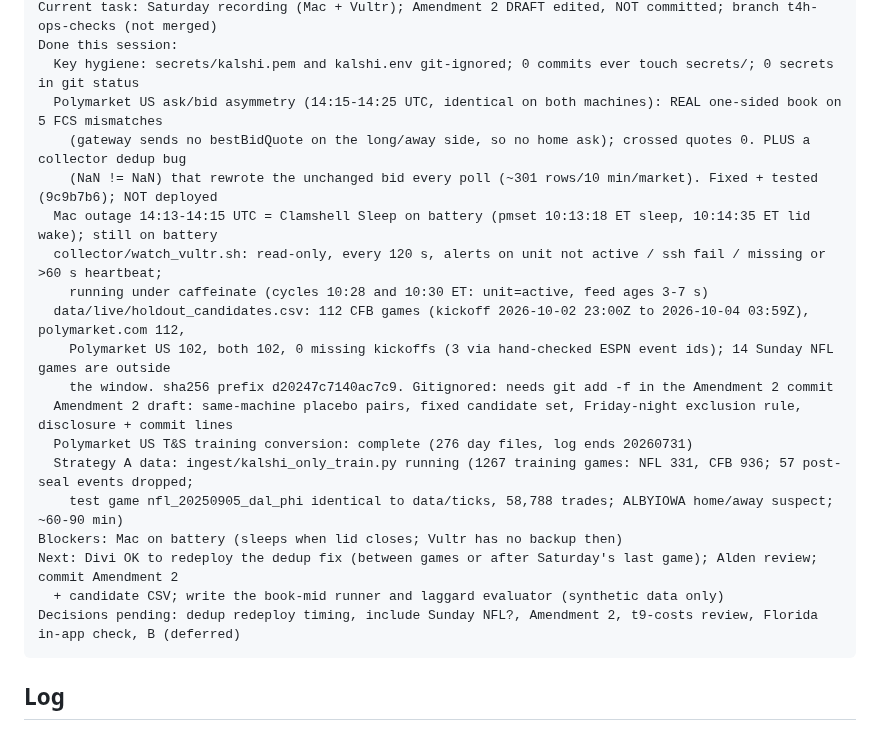
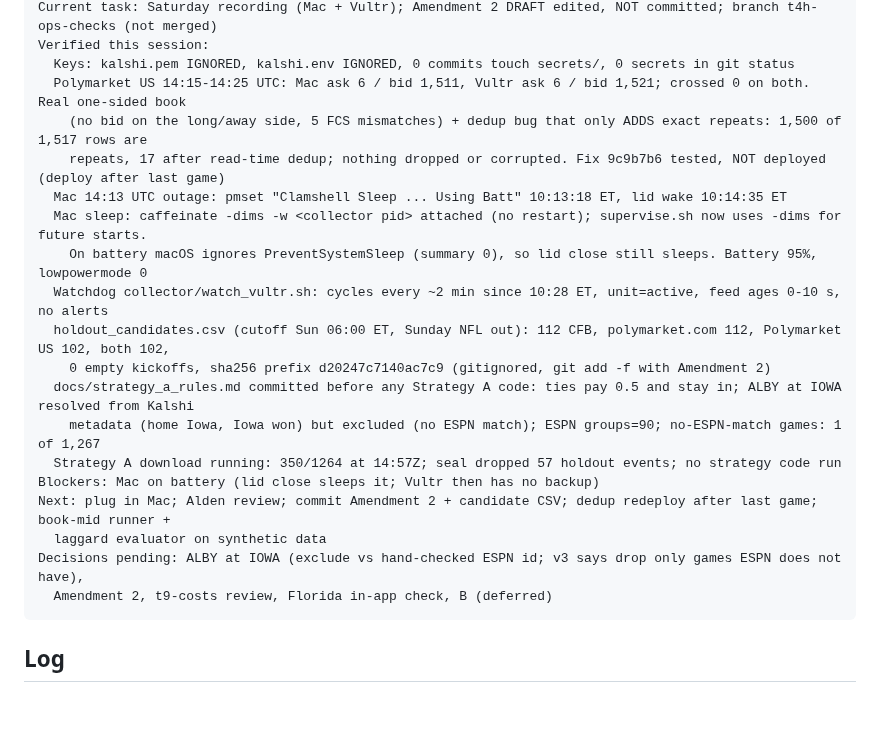
Before and after one commit to katsdivi/GQ-Hacks, a Markdown page: STATUS.md, the part around one of its changes. Rendered like a GitHub page; blank space fills up the shorter version.

Commit message:
Add Strategy A data rules (ties, ALBY at IOWA, ESPN kickoffs) before any Strategy A code; update STATUS
Co-Authored-By: Claude Opus 5.5 <noreply@anthropic.com>

````diff
--- a/STATUS.md
+++ b/STATUS.md
@@ -7,23 +7,23 @@ STATUS  (last update: Sat Oct 3, 10:45 AM ET)
 Current task: Saturday recording (Mac + Vultr); Amendment 2 DRAFT edited, NOT committed; branch t4h-ops-checks (not merged)
-Done this session:
-  Key hygiene: secrets/kalshi.pem and kalshi.env git-ignored; 0 commits ever touch secrets/; 0 secrets in git status
-  Polymarket US ask/bid asymmetry (14:15-14:25 UTC, identical on both machines): REAL one-sided book on 5 FCS mismatches
-    (gateway sends no bestBidQuote on the long/away side, so no home ask); crossed quotes 0. PLUS a collector dedup bug
-    (NaN != NaN) that rewrote the unchanged bid every poll (~301 rows/10 min/market). Fixed + tested (9c9b7b6); NOT deployed
-  Mac outage 14:13-14:15 UTC = Clamshell Sleep on battery (pmset 10:13:18 ET sleep, 10:14:35 ET lid wake); still on battery
-  collector/watch_vultr.sh: read-only, every 120 s, alerts on unit not active / ssh fail / missing or >60 s heartbeat;
-    running under caffeinate (cycles 10:28 and 10:30 ET: unit=active, feed ages 3-7 s)
-  data/live/holdout_candidates.csv: 112 CFB games (kickoff 2026-10-02 23:00Z to 2026-10-04 03:59Z), polymarket.com 112,
-    Polymarket US 102, both 102, 0 missing kickoffs (3 via hand-checked ESPN event ids); 14 Sunday NFL games are outside
-    the window. sha256 prefix d20247c7140ac7c9. Gitignored: needs git add -f in the Amendment 2 commit
-  Amendment 2 draft: same-machine placebo pairs, fixed candidate set, Friday-night exclusion rule, disclosure + commit lines
-  Polymarket US T&S training conversion: complete (276 day files, log ends 20260731)
-  Strategy A data: ingest/kalshi_only_train.py running (1267 training games: NFL 331, CFB 936; 57 post-seal events dropped;
-    test game nfl_20250905_dal_phi identical to data/ticks, 58,788 trades; ALBYIOWA home/away suspect; ~60-90 min)
-Blockers: Mac on battery (sleeps when lid closes; Vultr has no backup then)
-Next: Divi OK to redeploy the dedup fix (between games or after Saturday's last game); Alden review; commit Amendment 2
-  + candidate CSV; write the book-mid runner and laggard evaluator (synthetic data only)
-Decisions pending: dedup redeploy timing, include Sunday NFL?, Amendment 2, t9-costs review, Florida in-app check, B (deferred)
+Verified this session:
+  Keys: kalshi.pem IGNORED, kalshi.env IGNORED, 0 commits touch secrets/, 0 secrets in git status
+  Polymarket US 14:15-14:25 UTC: Mac ask 6 / bid 1,511, Vultr ask 6 / bid 1,521; crossed 0 on both. Real one-sided book
+    (no bid on the long/away side, 5 FCS mismatches) + dedup bug that only ADDS exact repeats: 1,500 of 1,517 rows are
+    repeats, 17 after read-time dedup; nothing dropped or corrupted. Fix 9c9b7b6 tested, NOT deployed (deploy after last game)
+  Mac 14:13 UTC outage: pmset "Clamshell Sleep ... Using Batt" 10:13:18 ET, lid wake 10:14:35 ET
+  Mac sleep: caffeinate -dims -w <collector pid> attached (no restart); supervise.sh now uses -dims for future starts.
+    On battery macOS ignores PreventSystemSleep (summary 0), so lid close still sleeps. Battery 95%, lowpowermode 0
+  Watchdog collector/watch_vultr.sh: cycles every ~2 min since 10:28 ET, unit=active, feed ages 0-10 s, no alerts
+  holdout_candidates.csv (cutoff Sun 06:00 ET, Sunday NFL out): 112 CFB, polymarket.com 112, Polymarket US 102, both 102,
+    0 empty kickoffs, sha256 prefix d20247c7140ac7c9 (gitignored, git add -f with Amendment 2)
+  docs/strategy_a_rules.md committed before any Strategy A code: ties pay 0.5 and stay in; ALBY at IOWA resolved from Kalshi
+    metadata (home Iowa, Iowa won) but excluded (no ESPN match); ESPN groups=90; no-ESPN-match games: 1 of 1,267
+  Strategy A download running: 350/1264 at 14:57Z; seal dropped 57 holdout events; no strategy code run
+Blockers: Mac on battery (lid close sleeps it; Vultr then has no backup)
+Next: plug in Mac; Alden review; commit Amendment 2 + candidate CSV; dedup redeploy after last game; book-mid runner +
+  laggard evaluator on synthetic data
+Decisions pending: ALBY at IOWA (exclude vs hand-checked ESPN id; v3 says drop only games ESPN does not have),
+  Amendment 2, t9-costs review, Florida in-app check, B (deferred)
 ```
 
 ## Log
````
Also changed, not shown: other parts of STATUS.md (+1 -1 lines), docs/strategy_a_rules.md (added, +34 -0 lines).
